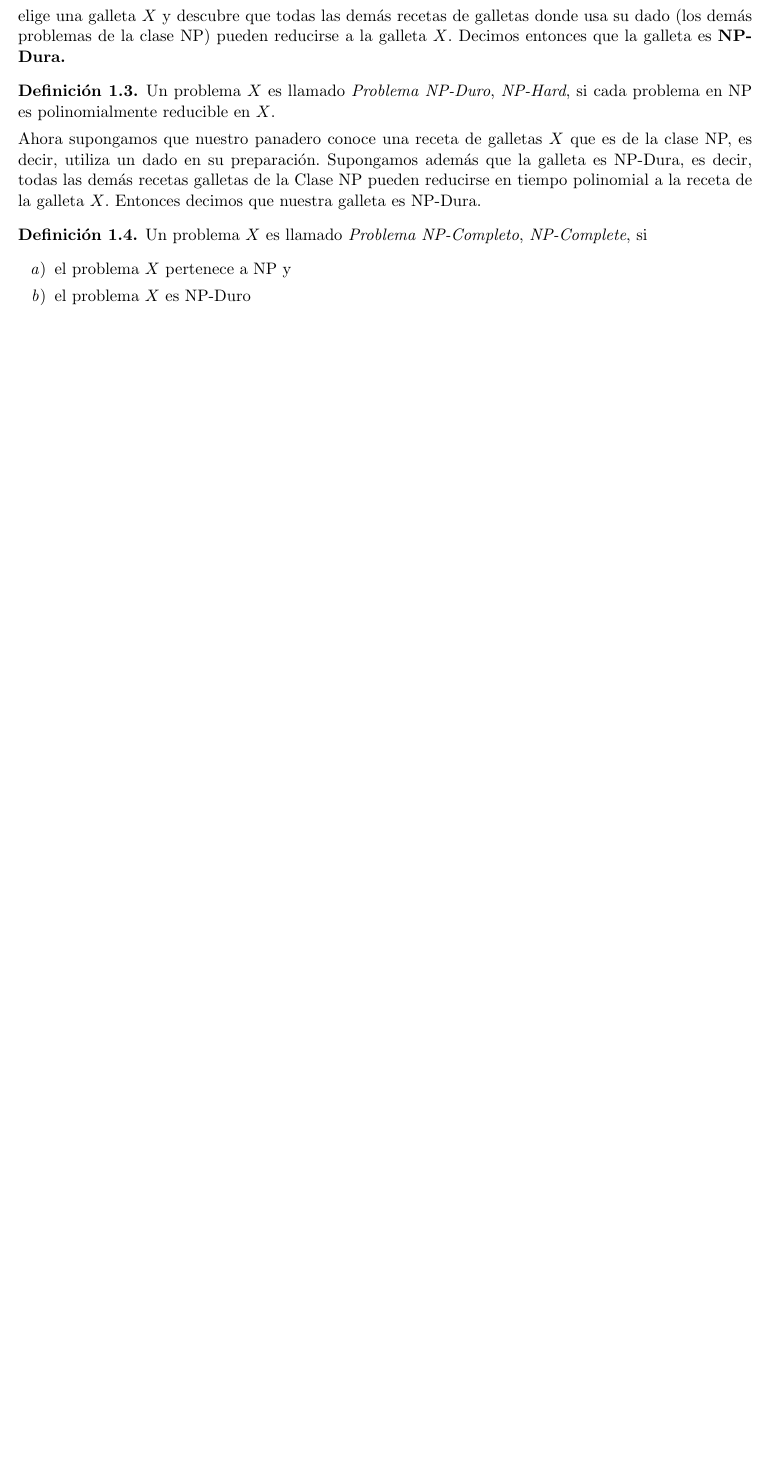
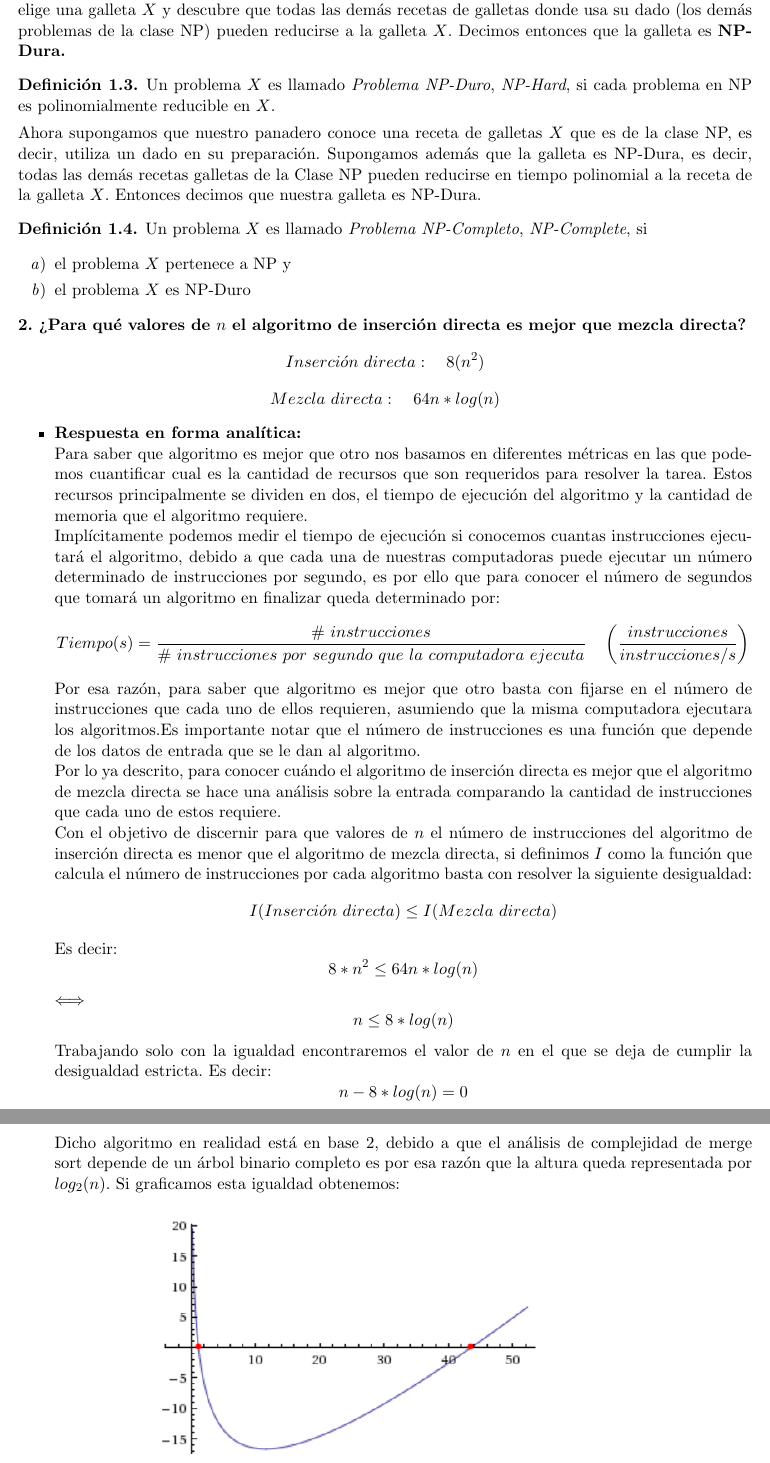
Before and after one commit to ricardo-trivino/practica, a LaTeX problem sheet (reporte/Tarea1.tex): part of page 3 of 3 before the commit and two parts of pages 3 and 4 of 4 after it, the two joined at a grey line, cut so that both start at the same text, the shorter picture padded with empty space. The pictures show the PDF file reporte/Tarea1.pdf that the author committed with the source.

Commit message:
Se agrego ejercicio2, parte 1

```diff
--- a/reporte/Tarea1.tex
+++ b/reporte/Tarea1.tex
@@ -92,6 +95,64 @@
                 \end{enumerate}
             }
 
+  \item \textbf{2. ¿Para qué valores de $n$ el algoritmo de inserción directa es mejor que mezcla directa? }
+    \[ Inserci\acute{o}n \ directa : \ \ \ 8(n^2)\]
+    \[ Mezcla\ directa: \ \ \ 64n*log(n) \]
+    \begin{itemize}
+     \item \textbf{Respuesta en forma analítica:} \\
+      Para saber que algoritmo es mejor que otro nos basamos en diferentes
+      métricas en las que podemos cuantificar cual es la cantidad
+      de recursos que son requeridos para resolver la tarea. Estos
+      recursos principalmente se dividen en dos, el tiempo de ejecución del
+      algoritmo y la cantidad de memoria que el algoritmo requiere.\\
+      Implícitamente podemos medir el tiempo de ejecución si conocemos
+      cuantas instrucciones ejecutará el algoritmo, debido  a que
+      cada una de nuestras computadoras puede ejecutar un número determinado
+      de instrucciones por segundo, es por ello que para conocer el número
+      de segundos que tomará un algoritmo en finalizar queda determinado
+      por:
+      \[ Tiempo (s) =\frac{\#\ instrucciones}{\#\ instrucciones\ por\ segundo\ que\ la\ computadora\ ejecuta}\ \ \ \left( \frac{instrucciones}{instrucciones/s} \right) \]
+      Por esa razón, para saber que algoritmo es mejor que otro
+      basta con fijarse en el número de instrucciones que cada
+      uno de ellos requieren, asumiendo que la misma computadora ejecutara
+      los algoritmos.Es importante notar que   el número de instrucciones
+      es una función que depende de los datos de entrada que se le dan al
+      algoritmo. \\
+      Por lo ya descrito, para conocer cuándo el algoritmo de
+      inserción directa es mejor que el algoritmo de mezcla directa se
+      hace una análisis sobre la entrada comparando la cantidad de
+      instrucciones que cada uno de estos requiere.\\
+      Con el objetivo de discernir para que valores de $n$ el número
+      de instrucciones del algoritmo de inserción directa es menor
+      que el algoritmo de mezcla directa, si definimos $I$ como la
+      función que calcula el número de instrucciones por cada algoritmo
+      basta con resolver la siguiente desigualdad:
+       \[ I(Inserci\acute{o}n\ directa) \leq I( Mezcla \  directa) \]
+      Es decir:
+       \[ 8*n^2 \leq 64n*log(n) \]
+      $\Longleftrightarrow$
+	\[ n \leq 8*log(n) \]
+      Trabajando solo con la igualdad encontraremos el valor de $n$ en
+      el que se deja de cumplir la desigualdad estricta. Es decir:
+      \[ n - 8*log(n) = 0 \]
+      Dicho algoritmo en realidad está en base 2, debido a que el análisis
+      de complejidad de merge sort depende de un árbol binario completo
+      es por esa razón que la altura queda representada por $log_2(n)$.
+      Si graficamos esta igualdad obtenemos:
+      \begin{figure}[H]
+         \centering
+          %trim left bottom right top
+          \includegraphics[trim=0cm 0cm 0cm 0cm, width=10cm]{ejercicio2_1.png}
+          \caption{Gráfica $y= n-8*log_2(n)$}
+      \end{figure}
+      Por lo que, la solución a la igualdad es cuando
+      $n =1.0\overline{999}$ y $n=43$, con lo que concluimos que si
+      $2 \leq n \leq 43$, entonces el algoritmo de inserción directa
+      es más mejor que el algoritmo de mezcla.
+
+
+  \item \textbf{Respuesta de manera experimental:} \\
+    \end{itemize}
 \end{enumerate}
 
 \end{document}
```
Also changed, not shown: reporte/Tarea1.pdf, reporte/Tarea1.tex (15 more changed lines).
